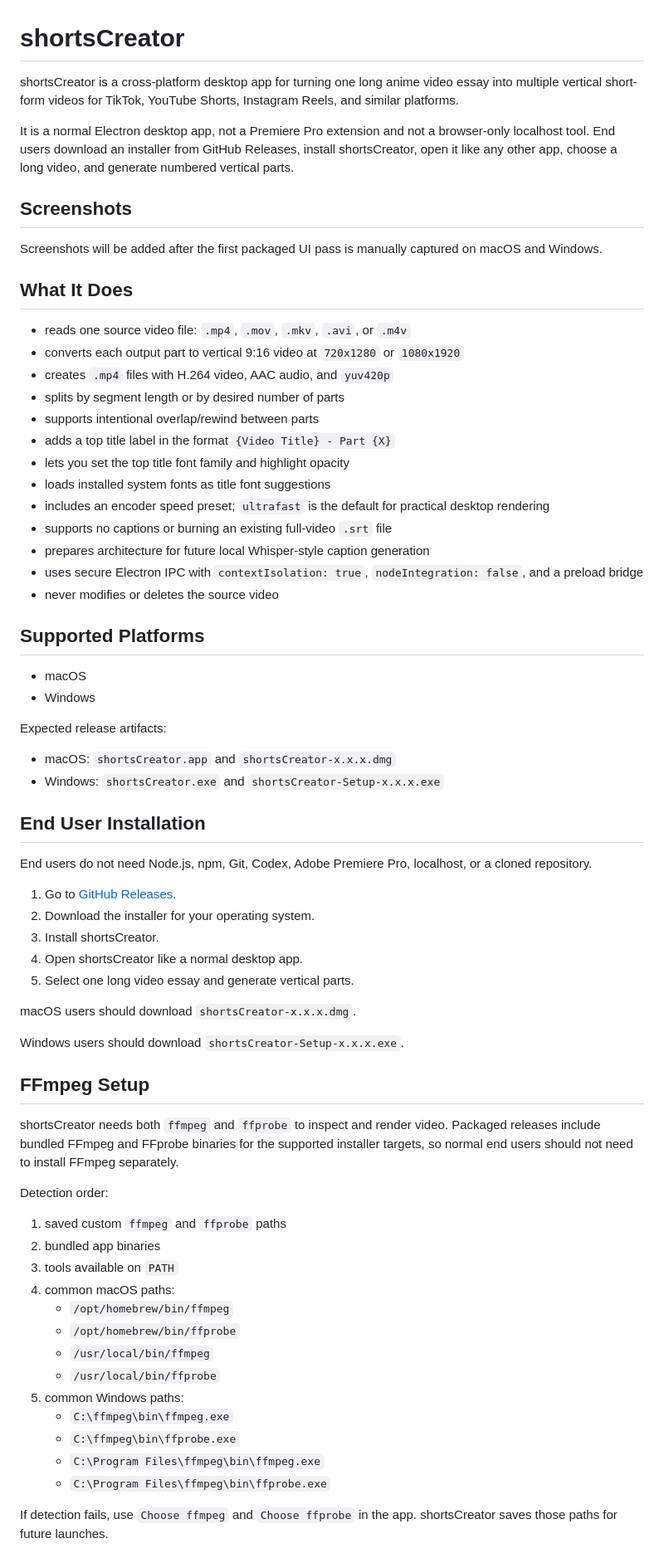
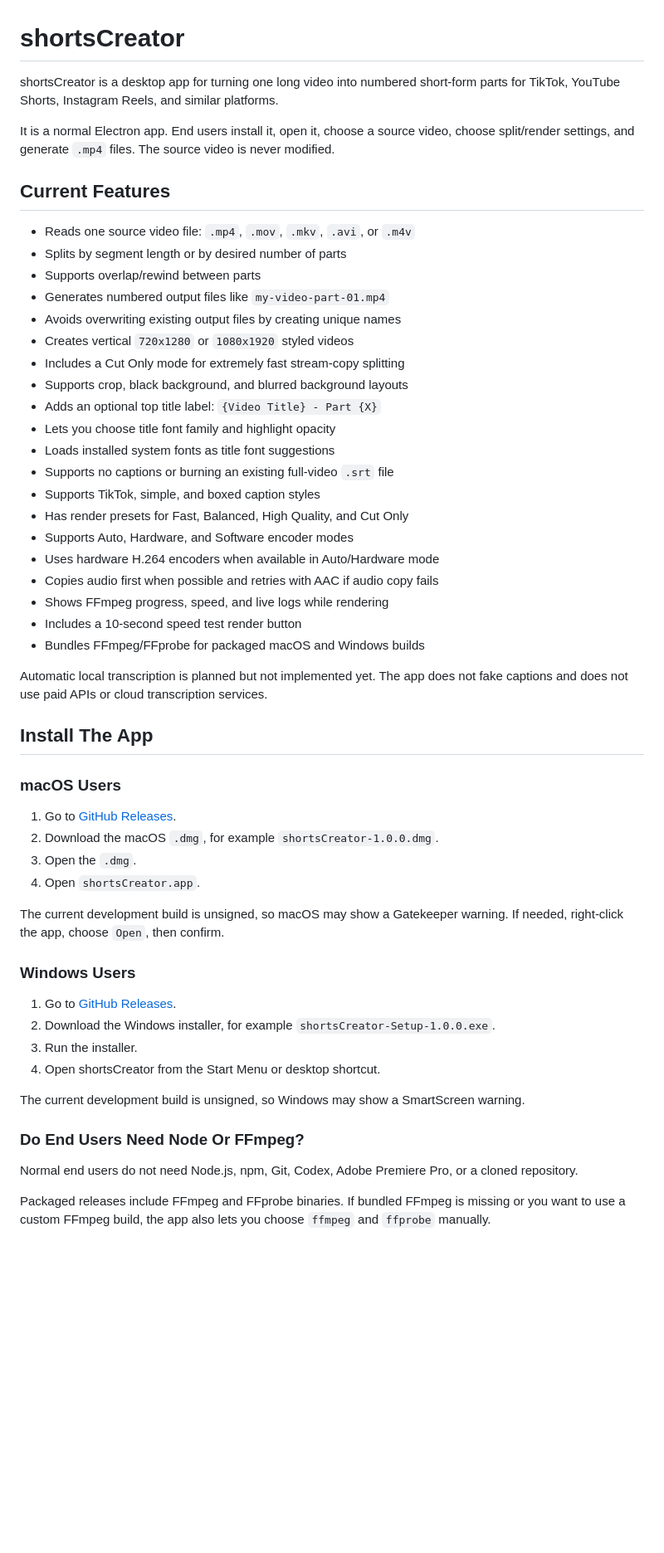
Before and after one commit to ariqserazi/shortsCreator, a Markdown page: README.md, the part around one of its changes. Shown at 83% size. Rendered like a GitHub page; blank space fills up the shorter version.

```diff
--- a/README.md
+++ b/README.md
@@ -1,72 +1,57 @@
 # shortsCreator
 
-shortsCreator is a cross-platform desktop app for turning one long anime video essay into multiple vertical short-form videos for TikTok, YouTube Shorts, Instagram Reels, and similar platforms.
+shortsCreator is a desktop app for turning one long video into numbered short-form parts for TikTok, YouTube Shorts, Instagram Reels, and similar platforms.
 
-It is a normal Electron desktop app, not a Premiere Pro extension and not a browser-only localhost tool. End users download an installer from GitHub Releases, install shortsCreator, open it like any other app, choose a long video, and generate numbered vertical parts.
+It is a normal Electron app. End users install it, open it, choose a source video, choose split/render settings, and generate `.mp4` files. The source video is never modified.
 
-## Screenshots
+## Current Features
 
-Screenshots will be added after the first packaged UI pass is manually captured on macOS and Windows.
+- Reads one source video file: `.mp4`, `.mov`, `.mkv`, `.avi`, or `.m4v`
+- Splits by segment length or by desired number of parts
+- Supports overlap/rewind between parts
+- Generates numbered output files like `my-video-part-01.mp4`
+- Avoids overwriting existing output files by creating unique names
+- Creates vertical `720x1280` or `1080x1920` styled videos
+- Includes a Cut Only mode for extremely fast stream-copy splitting
+- Supports crop, black background, and blurred background layouts
+- Adds an optional top title label: `{Video Title} - Part {X}`
+- Lets you choose title font family and highlight opacity
+- Loads installed system fonts as title font suggestions
+- Supports no captions or burning an existing full-video `.srt` file
+- Supports TikTok, simple, and boxed caption styles
+- Has render presets for Fast, Balanced, High Quality, and Cut Only
+- Supports Auto, Hardware, and Software encoder modes
+- Uses hardware H.264 encoders when available in Auto/Hardware mode
+- Copies audio first when possible and retries with AAC if audio copy fails
+- Shows FFmpeg progress, speed, and live logs while rendering
+- Includes a 10-second speed test render button
+- Bundles FFmpeg/FFprobe for packaged macOS and Windows builds
 
-## What It Does
+Automatic local transcription is planned but not implemented yet. The app does not fake captions and does not use paid APIs or cloud transcription services.
 
-- reads one source video file: `.mp4`, `.mov`, `.mkv`, `.avi`, or `.m4v`
-- converts each output part to vertical 9:16 video at `720x1280` or `1080x1920`
-- creates `.mp4` files with H.264 video, AAC audio, and `yuv420p`
-- splits by segment length or by desired number of parts
-- supports intentional overlap/rewind between parts
-- adds a top title label in the format `{Video Title} - Part {X}`
-- lets you set the top title font family and highlight opacity
-- loads installed system fonts as title font suggestions
-- includes an encoder speed preset; `ultrafast` is the default for practical desktop rendering
-- supports no captions or burning an existing full-video `.srt` file
-- prepares architecture for future local Whisper-style caption generation
-- uses secure Electron IPC with `contextIsolation: true`, `nodeIntegration: false`, and a preload bridge
-- never modifies or deletes the source video
+## Install The App
 
-## Supported Platforms
-
-- macOS
-- Windows
-
-Expected release artifacts:
-
-- macOS: `shortsCreator.app` and `shortsCreator-x.x.x.dmg`
-- Windows: `shortsCreator.exe` and `shortsCreator-Setup-x.x.x.exe`
-
-## End User Installation
-
-End users do not need Node.js, npm, Git, Codex, Adobe Premiere Pro, localhost, or a cloned repository.
+### macOS Users
 
 1. Go to [GitHub Releases](https://github.com/ariqserazi/shortsCreator/releases).
-2. Download the installer for your operating system.
-3. Install shortsCreator.
-4. Open shortsCreator like a normal desktop app.
-5. Select one long video essay and generate vertical parts.
+2. Download the macOS `.dmg`, for example `shortsCreator-1.0.0.dmg`.
+3. Open the `.dmg`.
+4. Open `shortsCreator.app`.
 
-macOS users should download `shortsCreator-x.x.x.dmg`.
+The current development build is unsigned, so macOS may show a Gatekeeper warning. If needed, right-click the app, choose `Open`, then confirm.
 
-Windows users should download `shortsCreator-Setup-x.x.x.exe`.
+### Windows Users
 
-## FFmpeg Setup
+1. Go to [GitHub Releases](https://github.com/ariqserazi/shortsCreator/releases).
+2. Download the Windows installer, for example `shortsCreator-Setup-1.0.0.exe`.
+3. Run the installer.
+4. Open shortsCreator from the Start Menu or desktop shortcut.
 
-shortsCreator needs both `ffmpeg` and `ffprobe` to inspect and render video. Packaged releases include bundled FFmpeg and FFprobe binaries for the supported installer targets, so normal end users should not need to install FFmpeg separately.
+The current development build is unsigned, so Windows may show a SmartScreen warning.
 
-Detection order:
+### Do End Users Need Node Or FFmpeg?
 
-1. saved custom `ffmpeg` and `ffprobe` paths
-2. bundled app binaries
-3. tools available on `PATH`
-4. common macOS paths:
-   - `/opt/homebrew/bin/ffmpeg`
-   - `/opt/homebrew/bin/ffprobe`
-   - `/usr/local/bin/ffmpeg`
-   - `/usr/local/bin/ffprobe`
-5. common Windows paths:
-   - `C:\ffmpeg\bin\ffmpeg.exe`
-   - `C:\ffmpeg\bin\ffprobe.exe`
-   - `C:\Program Files\ffmpeg\bin\ffmpeg.exe`
-   - `C:\Program Files\ffmpeg\bin\ffprobe.exe`
+Normal end users do not need Node.js, npm, Git, Codex, Adobe Premiere Pro, or a cloned repository.
 
-If detection fails, use `Choose ffmpeg` and `Choose ffprobe` in the app. shortsCreator saves those paths for future launches.
+Packaged releases include FFmpeg and FFprobe binaries. If bundled FFmpeg is missing or you want to use a custom FFmpeg build, the app also lets you choose `ffmpeg` and `ffprobe` manually.
 
```
Also changed, not shown: other parts of README.md (+236 -87 lines).
